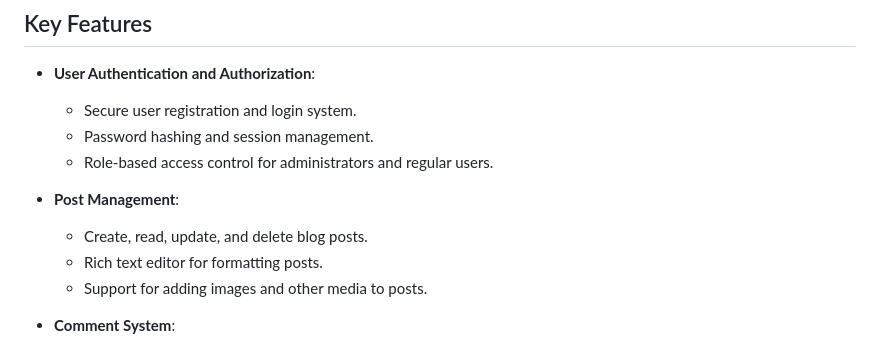
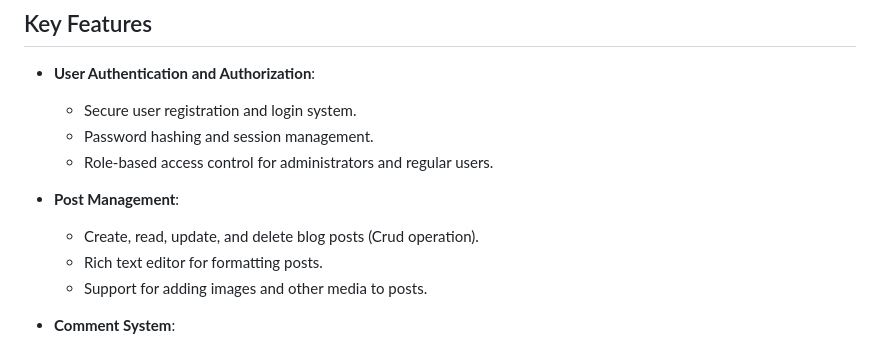
Before and after one commit to Abdullah00110/Flask-Blog, a Markdown page: README.md, the part around the change. Drawn GitHub-style.

```diff
--- a/README.md
+++ b/README.md
@@ -10,7 +10,7 @@ The Flask Blog Application is a robust and scalable web application designed for
   - Role-based access control for administrators and regular users.
 
 - **Post Management**:
-  - Create, read, update, and delete blog posts.
+  - Create, read, update, and delete blog posts (Crud operation).
   - Rich text editor for formatting posts.
   - Support for adding images and other media to posts.
 
```
